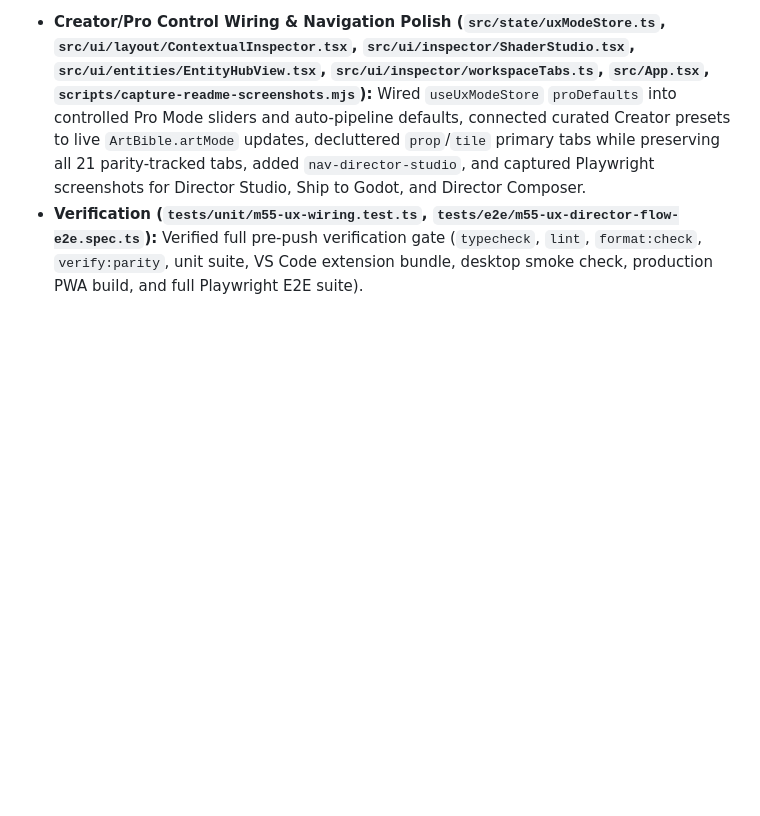
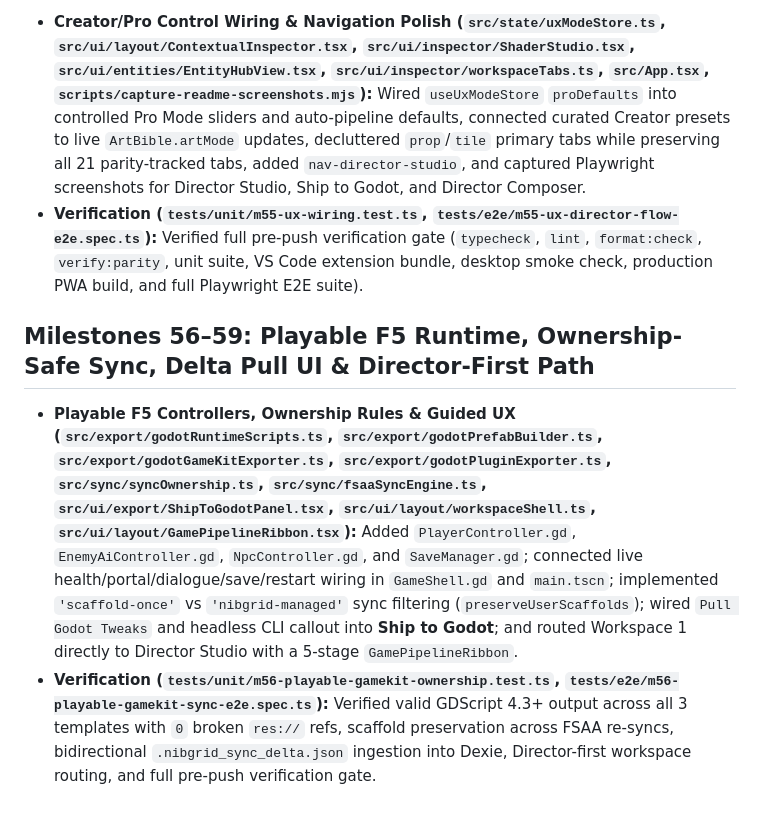
Before and after one commit to FranekJemiolo/nibgrid, a Markdown page: JOURNAL.md, the part around the change. Rendered like a GitHub page; blank space fills up the shorter version.

```diff
--- a/JOURNAL.md
+++ b/JOURNAL.md
@@ -856,3 +856,8 @@
 
 - **Creator/Pro Control Wiring & Navigation Polish (`src/state/uxModeStore.ts`, `src/ui/layout/ContextualInspector.tsx`, `src/ui/inspector/ShaderStudio.tsx`, `src/ui/entities/EntityHubView.tsx`, `src/ui/inspector/workspaceTabs.ts`, `src/App.tsx`, `scripts/capture-readme-screenshots.mjs`):** Wired `useUxModeStore` `proDefaults` into controlled Pro Mode sliders and auto-pipeline defaults, connected curated Creator presets to live `ArtBible.artMode` updates, decluttered `prop`/`tile` primary tabs while preserving all 21 parity-tracked tabs, added `nav-director-studio`, and captured Playwright screenshots for Director Studio, Ship to Godot, and Director Composer.
 - **Verification (`tests/unit/m55-ux-wiring.test.ts`, `tests/e2e/m55-ux-director-flow-e2e.spec.ts`):** Verified full pre-push verification gate (`typecheck`, `lint`, `format:check`, `verify:parity`, unit suite, VS Code extension bundle, desktop smoke check, production PWA build, and full Playwright E2E suite).
+
+## Milestones 56–59: Playable F5 Runtime, Ownership-Safe Sync, Delta Pull UI & Director-First Path
+
+- **Playable F5 Controllers, Ownership Rules & Guided UX (`src/export/godotRuntimeScripts.ts`, `src/export/godotPrefabBuilder.ts`, `src/export/godotGameKitExporter.ts`, `src/export/godotPluginExporter.ts`, `src/sync/syncOwnership.ts`, `src/sync/fsaaSyncEngine.ts`, `src/ui/export/ShipToGodotPanel.tsx`, `src/ui/layout/workspaceShell.ts`, `src/ui/layout/GamePipelineRibbon.tsx`):** Added `PlayerController.gd`, `EnemyAiController.gd`, `NpcController.gd`, and `SaveManager.gd`; connected live health/portal/dialogue/save/restart wiring in `GameShell.gd` and `main.tscn`; implemented `'scaffold-once'` vs `'nibgrid-managed'` sync filtering (`preserveUserScaffolds`); wired `Pull Godot Tweaks` and headless CLI callout into **Ship to Godot**; and routed Workspace 1 directly to Director Studio with a 5-stage `GamePipelineRibbon`.
+- **Verification (`tests/unit/m56-playable-gamekit-ownership.test.ts`, `tests/e2e/m56-playable-gamekit-sync-e2e.spec.ts`):** Verified valid GDScript 4.3+ output across all 3 templates with `0` broken `res://` refs, scaffold preservation across FSAA re-syncs, bidirectional `.nibgrid_sync_delta.json` ingestion into Dexie, Director-first workspace routing, and full pre-push verification gate.
```
Also changed, not shown: README.md (+1 -0 lines), docs/ARCHITECTURE.md (+16 -0 lines), docs/screenshots/pwa-director-composer.png, docs/screenshots/pwa-director-studio.png, docs/screenshots/pwa-ship-godot-compiler.png, 13 other files.
